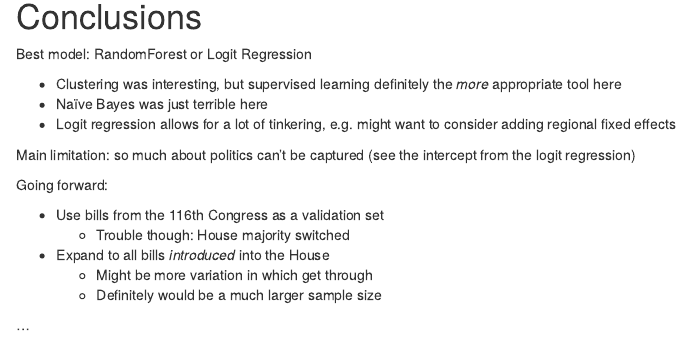
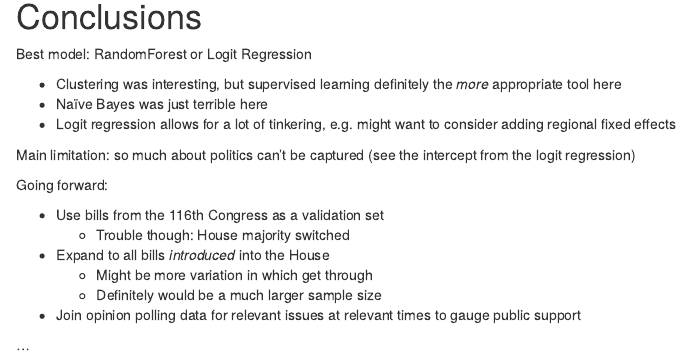
Before and after one commit to johnbroberson/inls625project, an R Markdown document (index.Rmd): the page in a window 1100 px wide, from 12040 px down. Rendered offline with R 4.5, knitr and Pandoc, with nearby package versions; some code elsewhere in the file could not run offline.

Commit message:
Add addtnl sugg for future research

```diff
--- a/index.Rmd
+++ b/index.Rmd
@@ -456,5 +456,6 @@ Going forward:
 * Expand to all bills *introduced* into the House
     - Might be more variation in which get through
     - Definitely would be a much larger sample size
+* Join opinion polling data for relevant issues at relevant times to gauge public support
 
 ...
```
